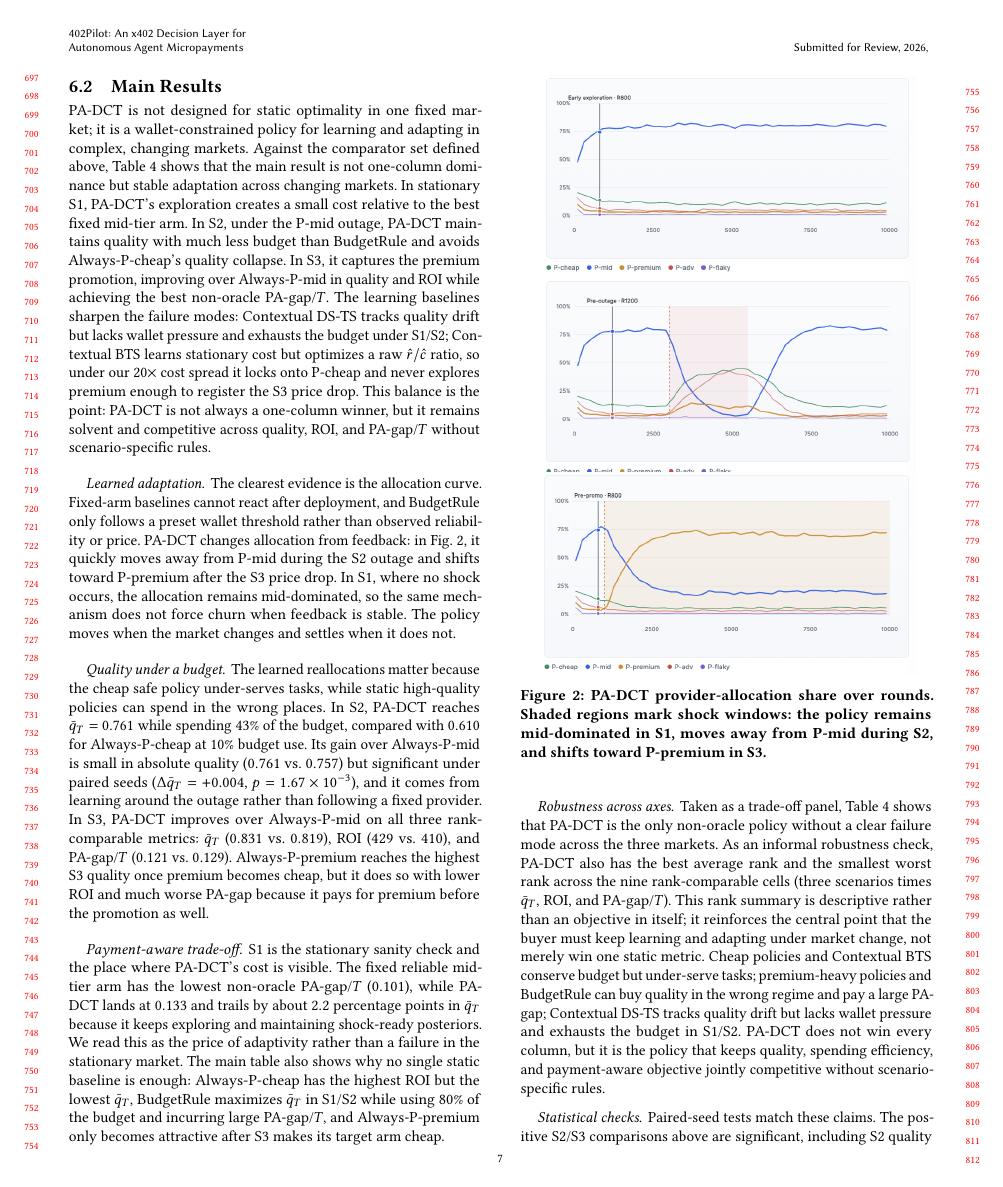
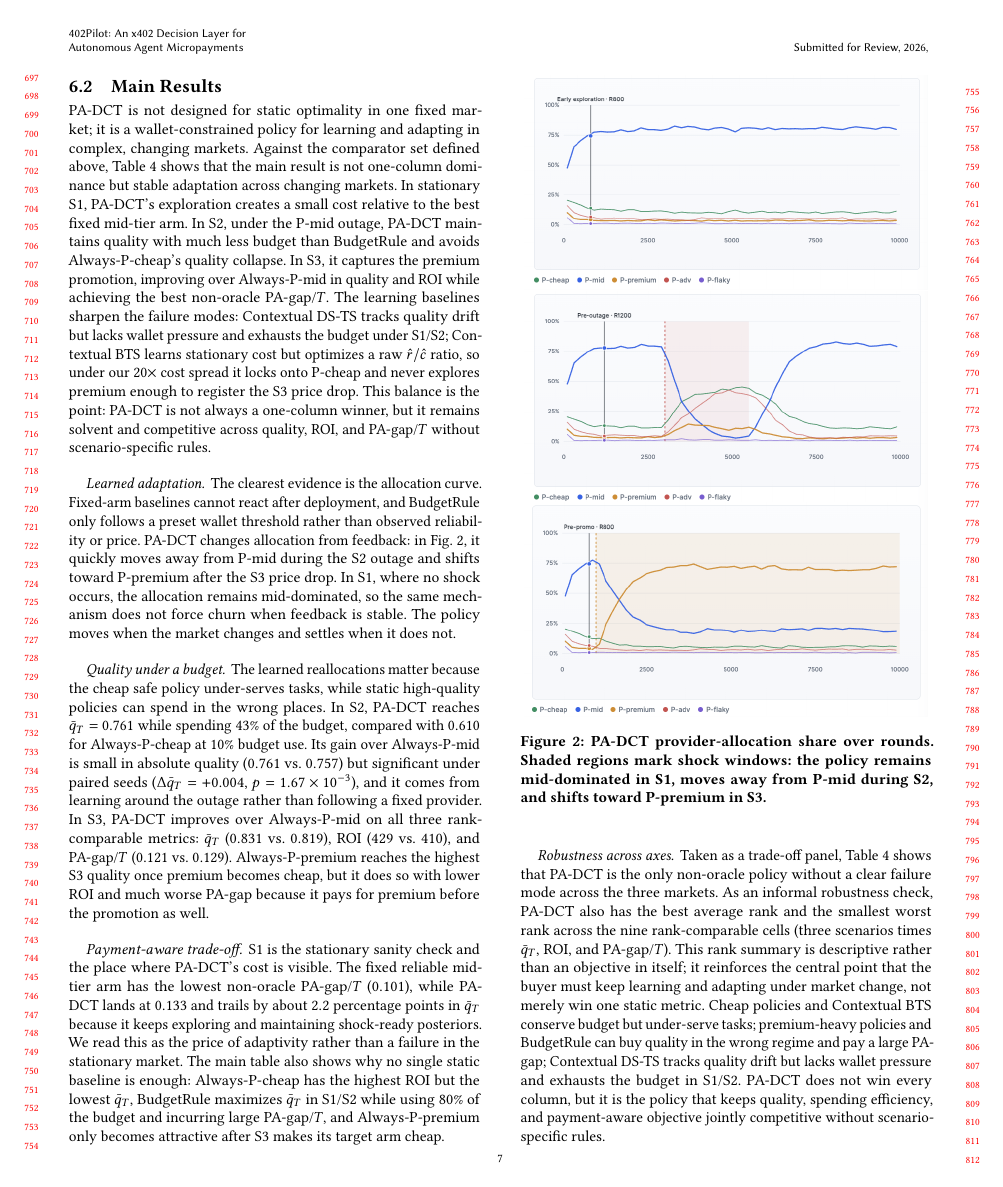
Before and after one commit to MCCodeAI/402Pilot, a LaTeX paper (paper/main.tex, which reads paper/sections/06_evaluation.tex): page 7 of 18. Compiled offline with pdfLaTeX.

Commit message:
paper: enlarge allocation figure

```diff
--- a/paper/sections/06_evaluation.tex
+++ b/paper/sections/06_evaluation.tex
@@ -116,11 +116,11 @@ True Oracle (UB)  & $0.901$ & $32$ & $561$ & $0.000$
 
 \begin{figure}[!t]
 \centering
-\includegraphics[width=0.92\linewidth]{figures/S1.png}
-\vspace{-1.0ex}
-\includegraphics[width=0.92\linewidth]{figures/S2.png}
-\vspace{-1.0ex}
-\includegraphics[width=0.92\linewidth]{figures/S3.png}
+\includegraphics[width=0.98\linewidth]{figures/S1.png}
+\vspace{-0.5ex}
+\includegraphics[width=0.98\linewidth]{figures/S2.png}
+\vspace{-0.5ex}
+\includegraphics[width=0.98\linewidth]{figures/S3.png}
 \caption{PA-DCT provider-allocation share over rounds. Shaded regions mark shock windows: the policy remains mid-dominated in S1, moves away from P-mid during S2, and shifts toward P-premium in S3.}
 \label{fig:learning-curves}
 \end{figure}
```
